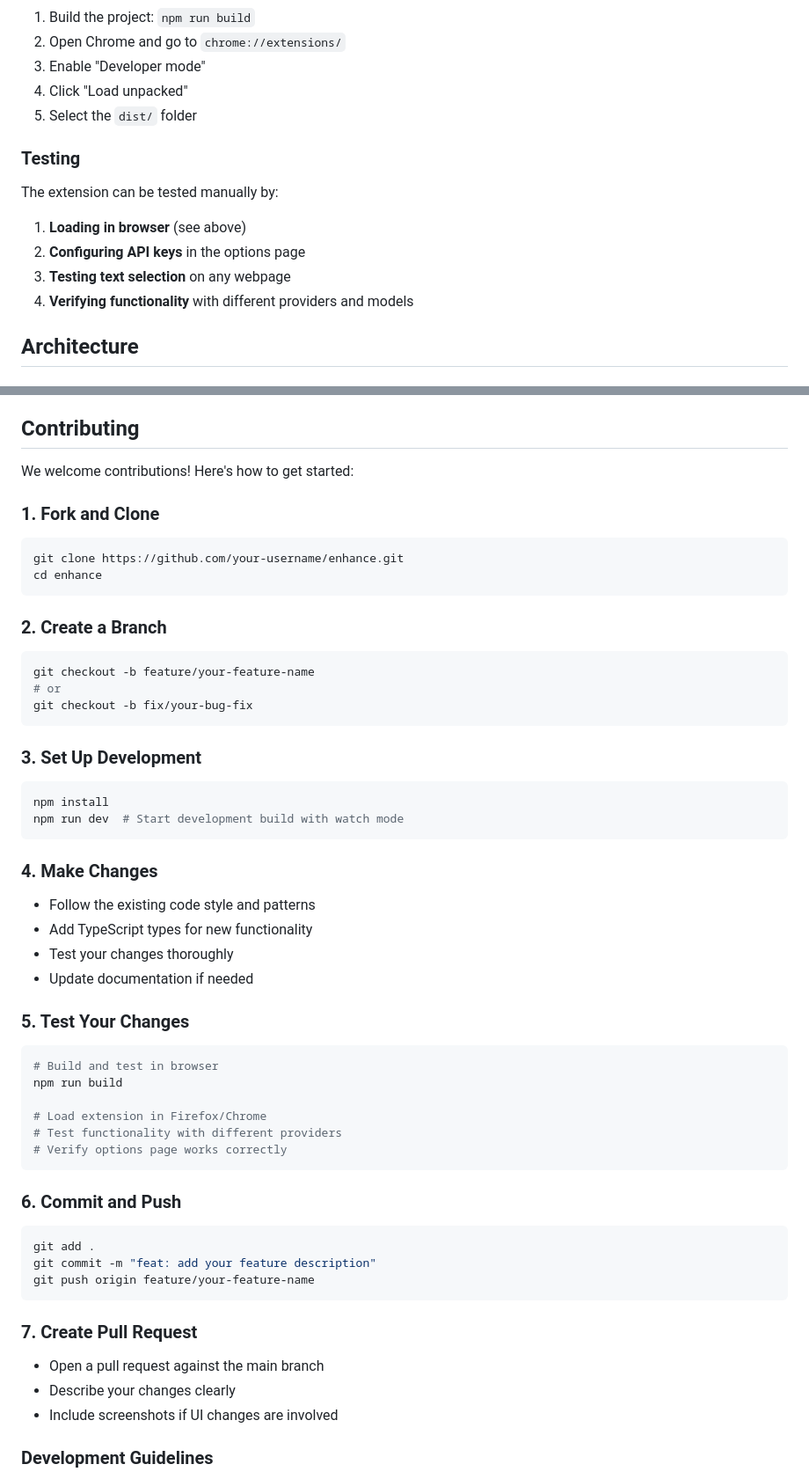
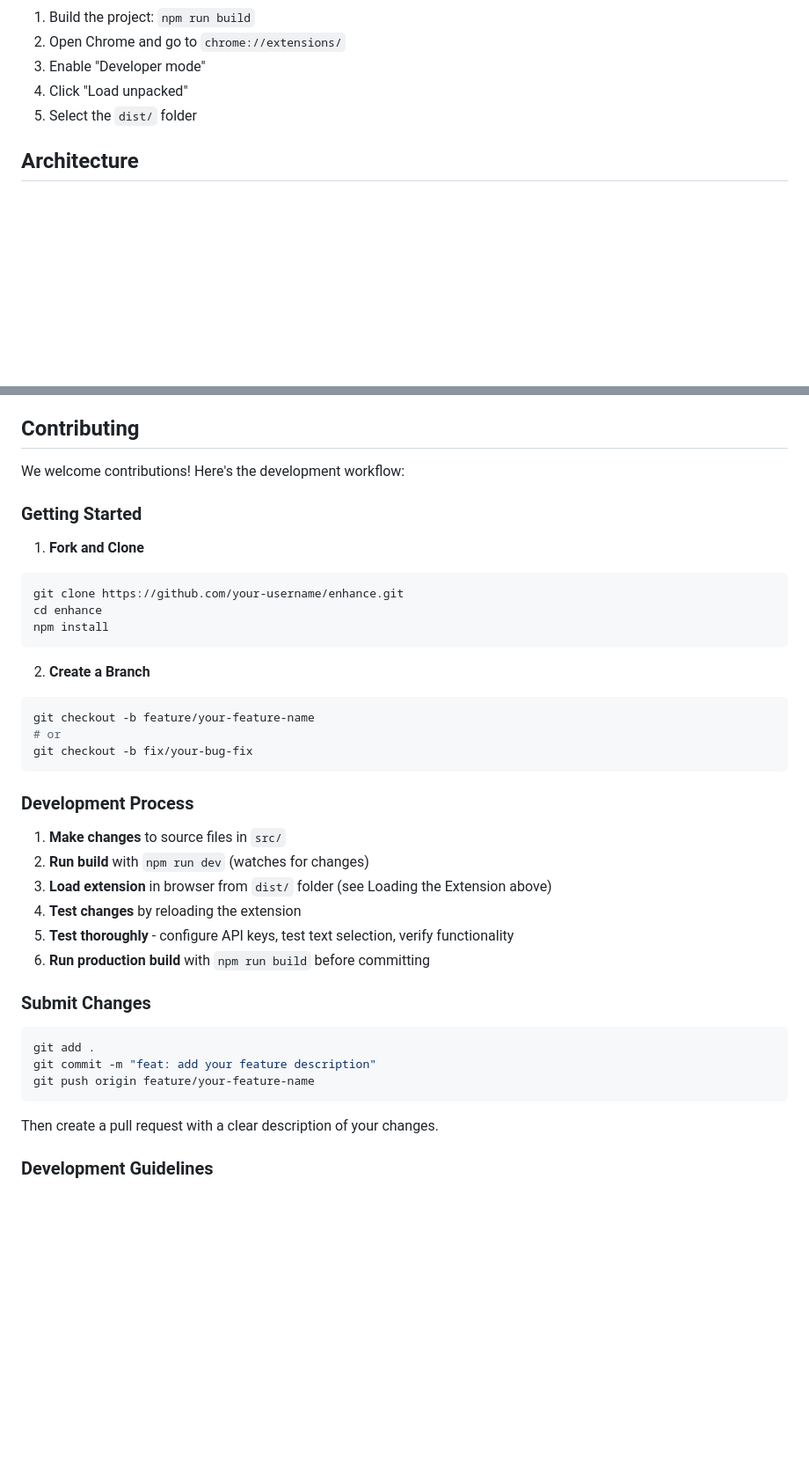
Before and after one commit to jwei98/enhance, a Markdown page: README.md, 2 parts joined by grey strips. Shown at 88% size. GitHub-like rendering; blank space fills up the shorter version.

Commit message:
Consolidate Development Workflow and Contributing sections
Remove redundant content and create clearer development process flow

🤖 Generated with [Claude Code](https://claude.ai/code)

Co-Authored-By: Claude <noreply@anthropic.com>

````diff
--- a/README.md
+++ b/README.md
@@ -127,15 +119,6 @@ npm run lint:fix     # Fix linting issues automatically
 4. Click "Load unpacked"
 5. Select the `dist/` folder
 
-### Testing
-
-The extension can be tested manually by:
-
-1. **Loading in browser** (see above)
-2. **Configuring API keys** in the options page
-3. **Testing text selection** on any webpage
-4. **Verifying functionality** with different providers and models
-
 ## Architecture
 
 ### Core Components
@@ -152,49 +135,34 @@ The extension can be tested manually by:
 
 ## Contributing
 
-We welcome contributions! Here's how to get started:
+We welcome contributions! Here's the development workflow:
 
-### 1. Fork and Clone
+### Getting Started
 
+1. **Fork and Clone**
 ```bash
 git clone https://github.com/your-username/enhance.git
 cd enhance
+npm install
 ```
 
-### 2. Create a Branch
-
+2. **Create a Branch**
 ```bash
 git checkout -b feature/your-feature-name
 # or
 git checkout -b fix/your-bug-fix
 ```
 
-### 3. Set Up Development
+### Development Process
 
-```bash
-npm install
-npm run dev  # Start development build with watch mode
-```
+1. **Make changes** to source files in `src/`
+2. **Run build** with `npm run dev` (watches for changes)
+3. **Load extension** in browser from `dist/` folder (see Loading the Extension above)
+4. **Test changes** by reloading the extension
+5. **Test thoroughly** - configure API keys, test text selection, verify functionality
+6. **Run production build** with `npm run build` before committing
 
-### 4. Make Changes
-
-- Follow the existing code style and patterns
-- Add TypeScript types for new functionality
-- Test your changes thoroughly
-- Update documentation if needed
-
-### 5. Test Your Changes
-
-```bash
-# Build and test in browser
-npm run build
-
-# Load extension in Firefox/Chrome
-# Test functionality with different providers
-# Verify options page works correctly
-```
-
-### 6. Commit and Push
+### Submit Changes
 
 ```bash
 git add .
@@ -202,11 +170,7 @@ git commit -m "feat: add your feature description"
 git push origin feature/your-feature-name
 ```
 
-### 7. Create Pull Request
-
-- Open a pull request against the main branch
-- Describe your changes clearly
-- Include screenshots if UI changes are involved
+Then create a pull request with a clear description of your changes.
 
 ### Development Guidelines
 
````
Also changed, not shown: other parts of README.md (+0 -8 lines).
